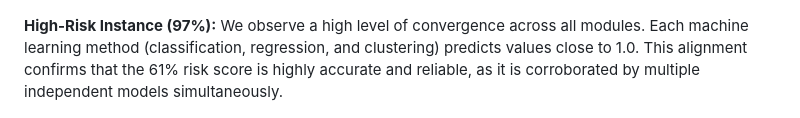
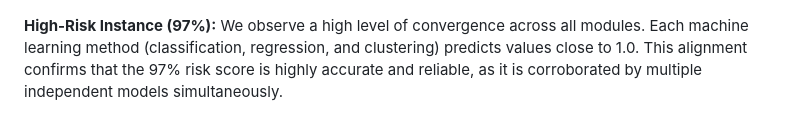
Before and after one commit to Luka-Petek/diskFailurePrediction, a Markdown page: README.md, the part around the change. Drawn GitHub-style.

```diff
--- a/README.md
+++ b/README.md
@@ -76,7 +76,7 @@ To demonstrate the efficacy of our risk assessment, we present two extreme insta
 
 ![worst_case.png](Graphs/worst_case.png)
 
-**High-Risk Instance (97%):** We observe a high level of convergence across all modules. Each machine learning method (classification, regression, and clustering) predicts values close to 1.0. This alignment confirms that the 61% risk score is highly accurate and reliable, as it is corroborated by multiple independent models simultaneously.
+**High-Risk Instance (97%):** We observe a high level of convergence across all modules. Each machine learning method (classification, regression, and clustering) predicts values close to 1.0. This alignment confirms that the 97% risk score is highly accurate and reliable, as it is corroborated by multiple independent models simultaneously.
 
 ![best_case.png](Graphs/best_case.png)
 
```
